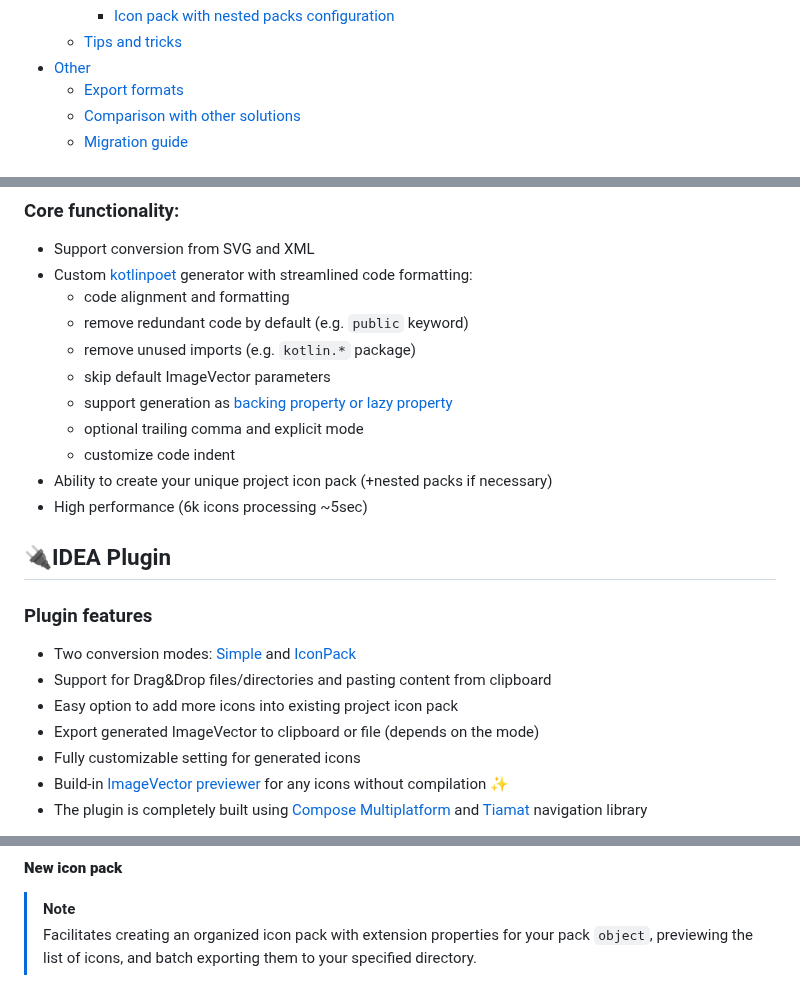
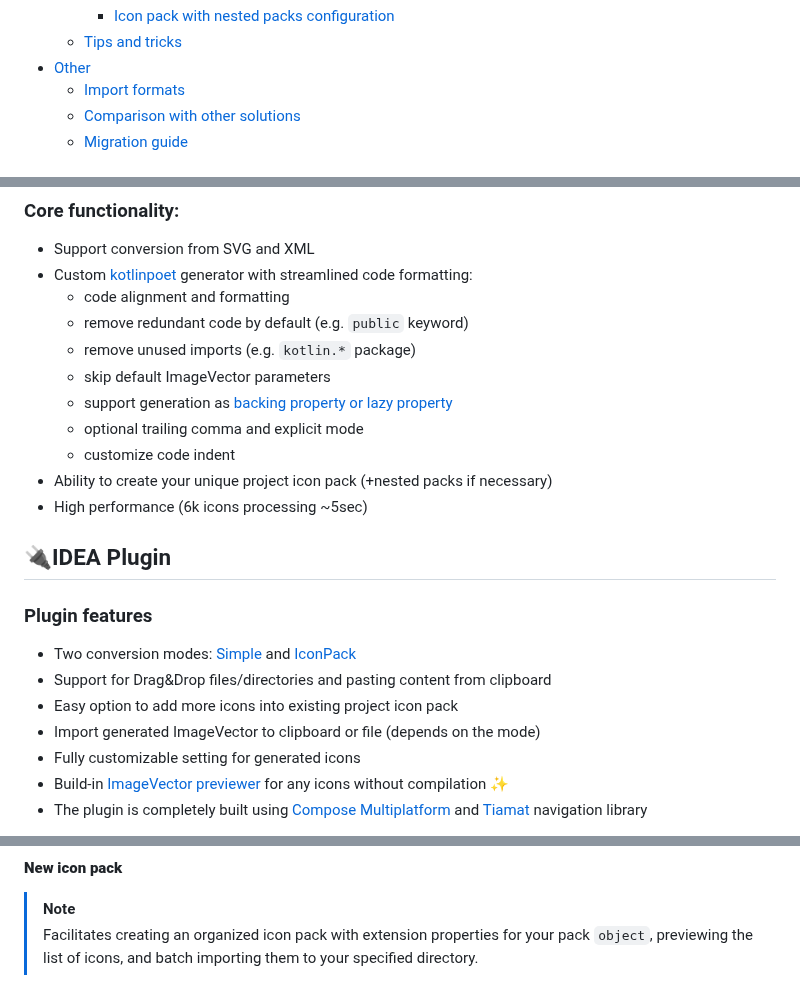
Before and after one commit to ComposeGears/Valkyrie, a Markdown page: README.md, 3 parts joined by grey strips. Drawn GitHub-style.

Commit message:
Reword readme export references

```diff
--- a/README.md
+++ b/README.md
@@ -80,7 +80,7 @@ needs.
     - [Icon pack with nested packs configuration](#icon-pack-with-nested-packs-configuration)
   - [Tips and tricks](#tips-and-tricks)
 - [Other](#other)
-  - [Export formats](#export-formats)
+  - [Import formats](#import-formats)
   - [Comparison with other solutions](#comparison-with-other-solutions)
   - [Migration guide](#migration-guide)
 
@@ -107,7 +107,7 @@ needs.
 - Two conversion modes: [Simple](#simple-mode) and [IconPack](#iconpack-mode)
 - Support for Drag&Drop files/directories and pasting content from clipboard
 - Easy option to add more icons into existing project icon pack
-- Export generated ImageVector to clipboard or file (depends on the mode)
+- Import generated ImageVector to clipboard or file (depends on the mode)
 - Fully customizable setting for generated icons
 - Build-in [ImageVector previewer](#imagevector-previewer) for any icons without compilation ✨
 - The plugin is completely built using [Compose Multiplatform](https://github.com/JetBrains/compose-multiplatform)
@@ -143,7 +143,7 @@ https://github.com/user-attachments/assets/f48eb027-ccb2-4194-87bb-868c6be222ae
 
 > [!NOTE]
 > Facilitates creating an organized icon pack with extension properties for your pack `object`, previewing the list of
-> icons, and batch exporting them to your specified directory.
+> icons, and batch importing them to your specified directory.
 
 <div align="center">
     <img src="assets/iconpack_mode_new_1.png" width="300" />
```
Also changed, not shown: other parts of README.md (+2 -2 lines).
